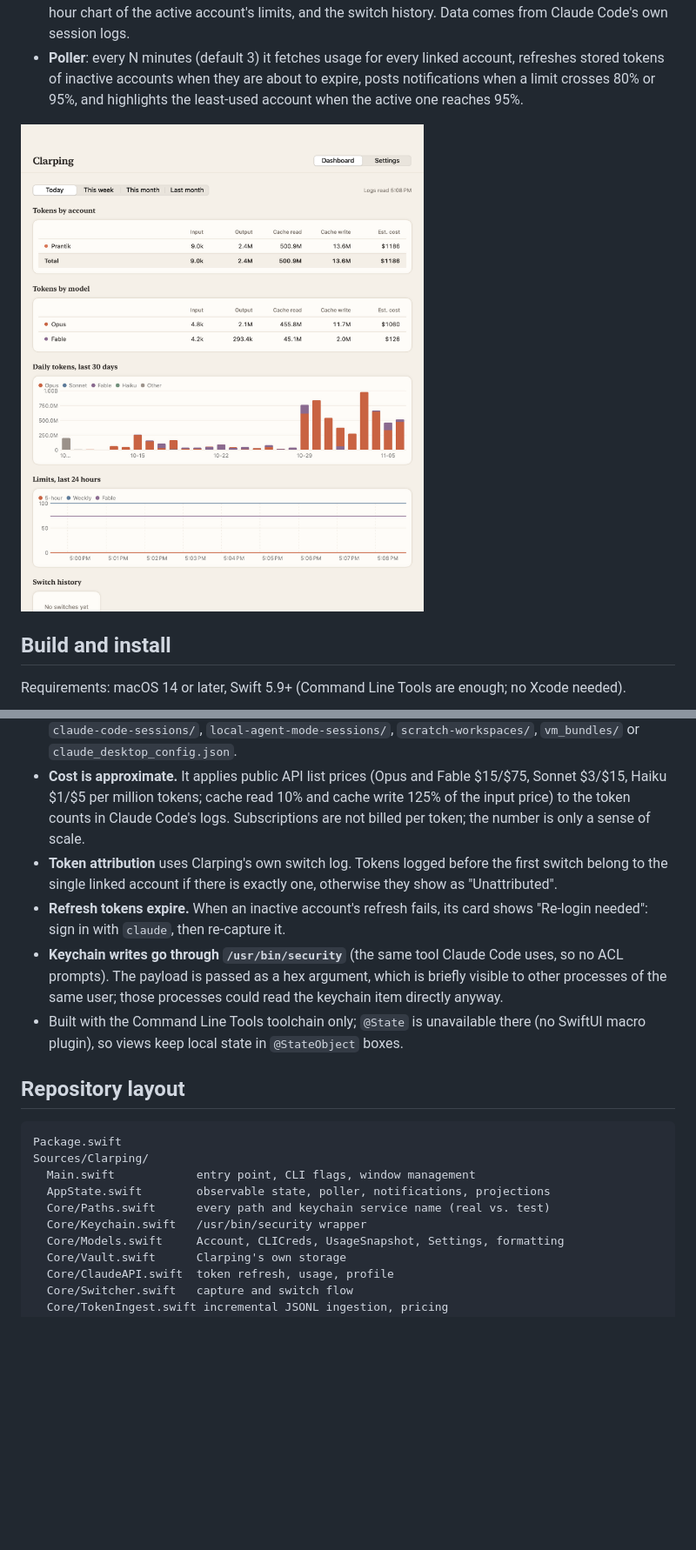
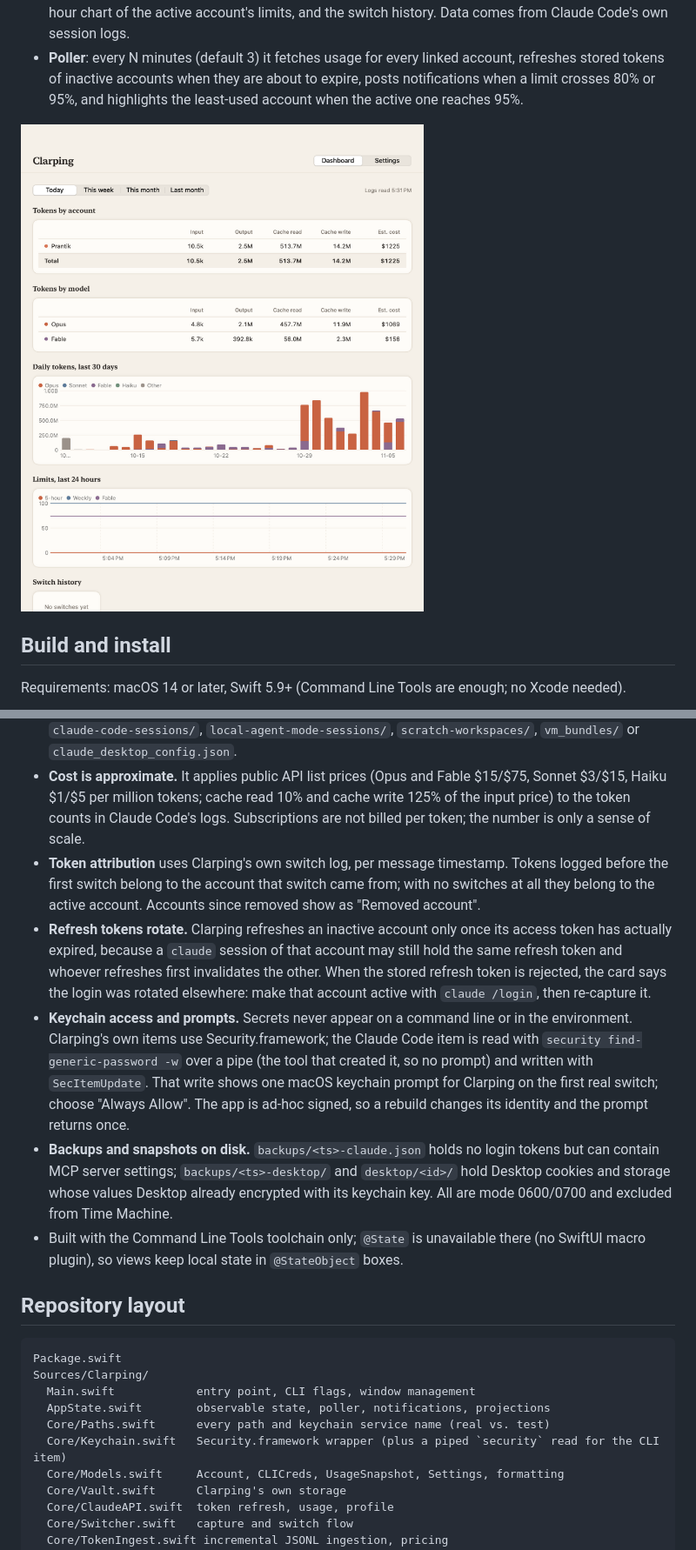
Before and after one commit to prantikmedhi/clarping, a Markdown page: README.md, 2 parts joined by grey strips. Shown at 87% size. Drawn GitHub-style; pictures changed too: docs/screenshots/dashboard.png; blank space fills up the shorter version.

```diff
--- a/README.md
+++ b/README.md
@@ -76,9 +76,10 @@ All file and keychain locations live in one `Paths` struct, so the self-test run
 - **Claude Code caches the keychain read for about 30 seconds**, and a running `claude` session keeps using the token it already has until you restart it. Start new sessions after switching.
 - **Desktop's Code tab / Cowork** already keep their own per-account data; Clarping does not touch `claude-code-sessions/`, `local-agent-mode-sessions/`, `scratch-workspaces/`, `vm_bundles/` or `claude_desktop_config.json`.
 - **Cost is approximate.** It applies public API list prices (Opus and Fable $15/$75, Sonnet $3/$15, Haiku $1/$5 per million tokens; cache read 10% and cache write 125% of the input price) to the token counts in Claude Code's logs. Subscriptions are not billed per token; the number is only a sense of scale.
-- **Token attribution** uses Clarping's own switch log. Tokens logged before the first switch belong to the single linked account if there is exactly one, otherwise they show as "Unattributed".
-- **Refresh tokens expire.** When an inactive account's refresh fails, its card shows "Re-login needed": sign in with `claude`, then re-capture it.
-- **Keychain writes go through `/usr/bin/security`** (the same tool Claude Code uses, so no ACL prompts). The payload is passed as a hex argument, which is briefly visible to other processes of the same user; those processes could read the keychain item directly anyway.
+- **Token attribution** uses Clarping's own switch log, per message timestamp. Tokens logged before the first switch belong to the account that switch came from; with no switches at all they belong to the active account. Accounts since removed show as "Removed account".
+- **Refresh tokens rotate.** Clarping refreshes an inactive account only once its access token has actually expired, because a `claude` session of that account may still hold the same refresh token and whoever refreshes first invalidates the other. When the stored refresh token is rejected, the card says the login was rotated elsewhere: make that account active with `claude /login`, then re-capture it.
+- **Keychain access and prompts.** Secrets never appear on a command line or in the environment. Clarping's own items use Security.framework; the Claude Code item is read with `security find-generic-password -w` over a pipe (the tool that created it, so no prompt) and written with `SecItemUpdate`. That write shows one macOS keychain prompt for Clarping on the first real switch; choose "Always Allow". The app is ad-hoc signed, so a rebuild changes its identity and the prompt returns once.
+- **Backups and snapshots on disk.** `backups/<ts>-claude.json` holds no login tokens but can contain MCP server settings; `backups/<ts>-desktop/` and `desktop/<id>/` hold Desktop cookies and storage whose values Desktop already encrypted with its keychain key. All are mode 0600/0700 and excluded from Time Machine.
 - Built with the Command Line Tools toolchain only; `@State` is unavailable there (no SwiftUI macro plugin), so views keep local state in `@StateObject` boxes.
 
 ## Repository layout
@@ -89,7 +90,7 @@ Sources/Clarping/
   Main.swift            entry point, CLI flags, window management
   AppState.swift        observable state, poller, notifications, projections
   Core/Paths.swift      every path and keychain service name (real vs. test)
-  Core/Keychain.swift   /usr/bin/security wrapper
+  Core/Keychain.swift   Security.framework wrapper (plus a piped `security` read for the CLI item)
   Core/Models.swift     Account, CLICreds, UsageSnapshot, Settings, formatting
   Core/Vault.swift      Clarping's own storage
   Core/ClaudeAPI.swift  token refresh, usage, profile
```
Also changed, not shown: other parts of README.md (+4 -4 lines), docs/screenshots/popover.png, docs/screenshots/settings.png, 10 other files.
